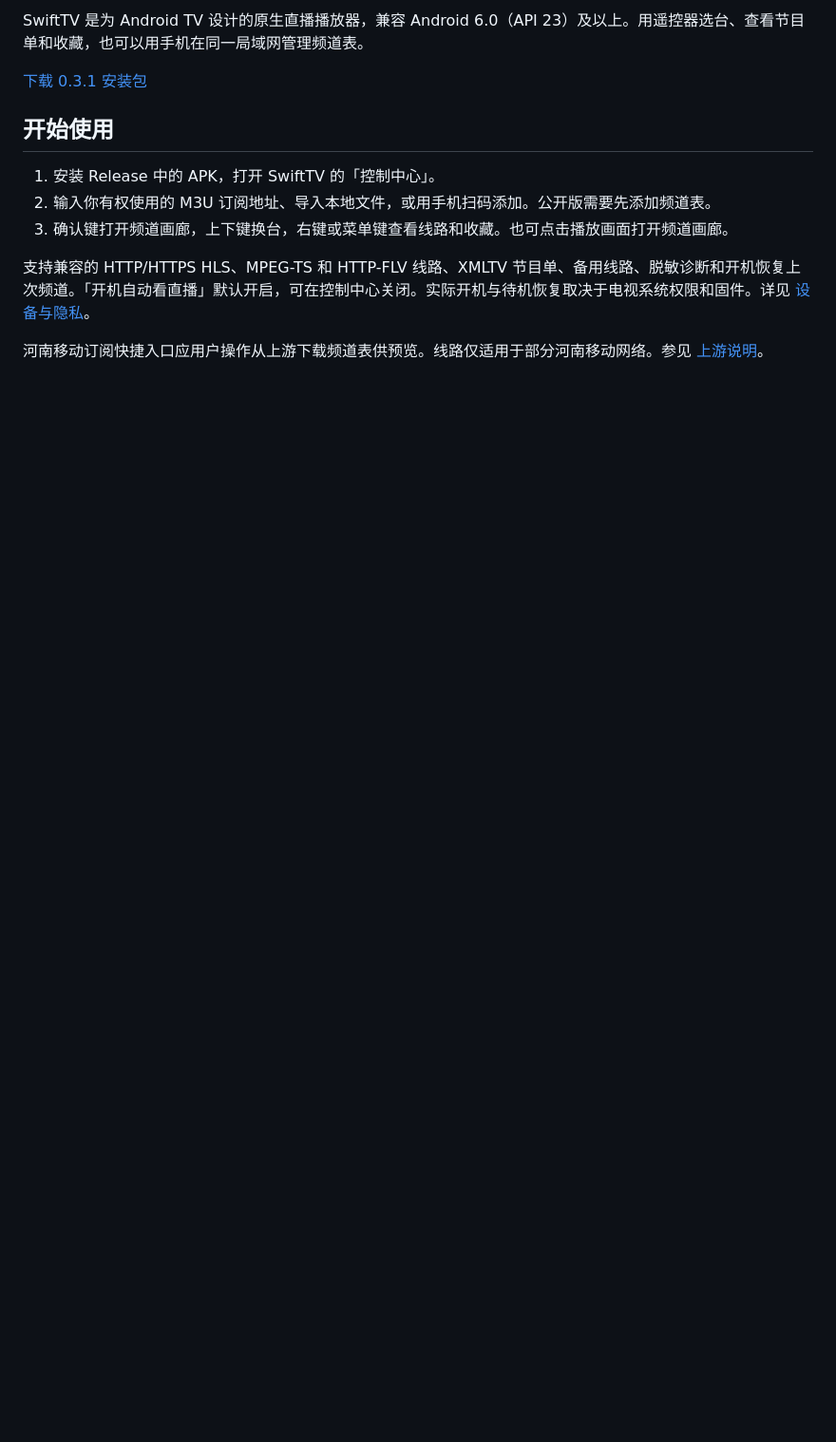
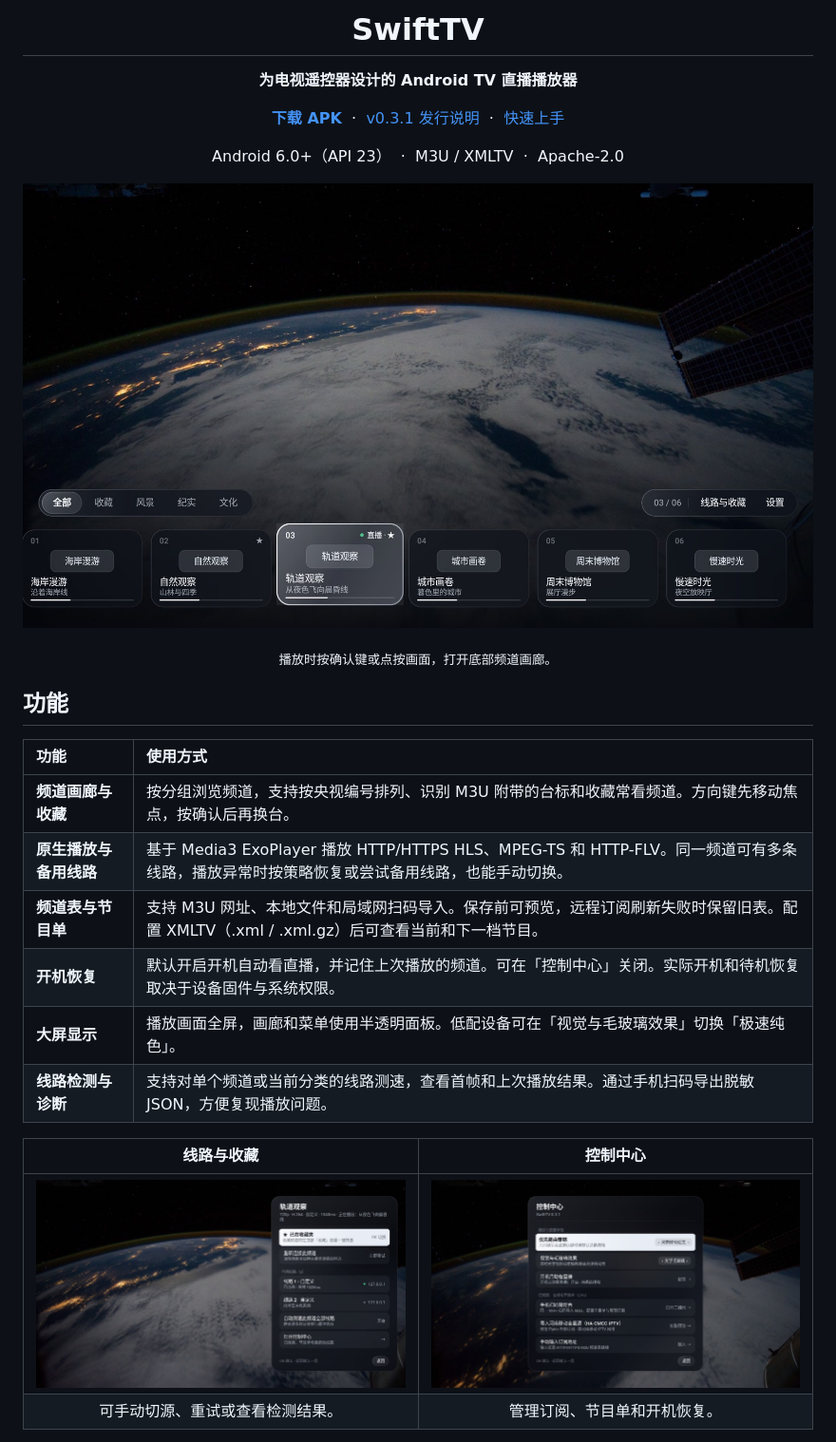
Before and after one commit to morangse/SwiftTV, a Markdown page: README.md, the part around one of its changes. Shown at 95% size. Drawn GitHub-style; pictures changed too: docs/screenshots/channel-details.jpg (added), docs/screenshots/channel-gallery.jpg (added), docs/screenshots/control-center.jpg (added); blank space fills up the shorter version.

Commit message:
Showcase SwiftTV with an illustrated setup guide
Document download, source import, remote controls and playback features. Add screenshots captured on the public 0.3.1 emulator build.

```diff
--- a/README.md
+++ b/README.md
@@ -2,14 +4,37 @@
 
-SwiftTV 是为 Android TV 设计的原生直播播放器，兼容 Android 6.0（API 23）及以上。用遥控器选台、查看节目单和收藏，也可以用手机在同一局域网管理频道表。
+<h1 align="center">SwiftTV</h1>
 
-[下载 0.3.1 安装包](https://github.com/morangse/SwiftTV/releases/tag/v0.3.1)
+<p align="center"><strong>为电视遥控器设计的 Android TV 直播播放器</strong></p>
 
-## 开始使用
+<p align="center">
+  <a href="https://github.com/morangse/SwiftTV/releases/download/v0.3.1/SwiftTV-0.3.1.apk"><strong>下载 APK</strong></a>
+  &nbsp;·&nbsp;
+  <a href="https://github.com/morangse/SwiftTV/releases/tag/v0.3.1">v0.3.1 发行说明</a>
+  &nbsp;·&nbsp;
+  <a href="#安装与导入">快速上手</a>
+</p>
 
-1. 安装 Release 中的 APK，打开 SwiftTV 的「控制中心」。
-2. 输入你有权使用的 M3U 订阅地址、导入本地文件，或用手机扫码添加。公开版需要先添加频道表。
-3. 确认键打开频道画廊，上下键换台，右键或菜单键查看线路和收藏。也可点击播放画面打开频道画廊。
+<p align="center">Android 6.0+（API 23）&nbsp; · &nbsp;M3U / XMLTV&nbsp; · &nbsp;Apache-2.0</p>
 
-支持兼容的 HTTP/HTTPS HLS、MPEG-TS 和 HTTP-FLV 线路、XMLTV 节目单、备用线路、脱敏诊断和开机恢复上次频道。「开机自动看直播」默认开启，可在控制中心关闭。实际开机与待机恢复取决于电视系统权限和固件。详见 [设备与隐私](docs/DEVICE.md)。
+<p align="center">
+  <img src="docs/screenshots/channel-gallery.jpg" width="900" alt="SwiftTV 播放演示视频时打开的透明频道画廊">
+</p>
 
-河南移动订阅快捷入口应用户操作从上游下载频道表供预览。线路仅适用于部分河南移动网络。参见 [上游说明](https://github.com/Elykia093/HA-CMCC-IPTV)。
+<p align="center"><sub>播放时按确认键或点按画面，打开底部频道画廊。</sub></p>
+
+## 功能
+
+| 功能 | 使用方式 |
+| :--- | :--- |
+| **频道画廊与收藏** | 按分组浏览频道，支持按央视编号排列、识别 M3U 附带的台标和收藏常看频道。方向键先移动焦点，按确认后再换台。 |
+| **原生播放与备用线路** | 基于 Media3 ExoPlayer 播放 HTTP/HTTPS HLS、MPEG-TS 和 HTTP-FLV。同一频道可有多条线路，播放异常时按策略恢复或尝试备用线路，也能手动切换。 |
+| **频道表与节目单** | 支持 M3U 网址、本地文件和局域网扫码导入。保存前可预览，远程订阅刷新失败时保留旧表。配置 XMLTV（.xml / .xml.gz）后可查看当前和下一档节目。 |
+| **开机恢复** | 默认开启开机自动看直播，并记住上次播放的频道。可在「控制中心」关闭。实际开机和待机恢复取决于设备固件与系统权限。 |
+| **大屏显示** | 播放画面全屏，画廊和菜单使用半透明面板。低配设备可在「视觉与毛玻璃效果」切换「极速纯色」。 |
+| **线路检测与诊断** | 支持对单个频道或当前分类的线路测速，查看首帧和上次播放结果。通过手机扫码导出脱敏 JSON，方便复现播放问题。 |
+
+| 线路与收藏 | 控制中心 |
+| :---: | :---: |
+| [<img src="docs/screenshots/channel-details.jpg" width="430" alt="频道详情中的收藏、节目、线路与首帧结果">](docs/screenshots/channel-details.jpg) | [<img src="docs/screenshots/control-center.jpg" width="430" alt="在控制中心管理播放画面、开机和 M3U 订阅">](docs/screenshots/control-center.jpg) |
+| 可手动切源、重试或查看检测结果。 | 管理订阅、节目单和开机恢复。 |
+
```
Also changed, not shown: other parts of README.md (+33 -11 lines), 1 other file.
